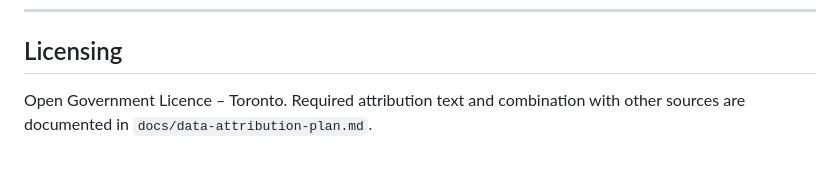
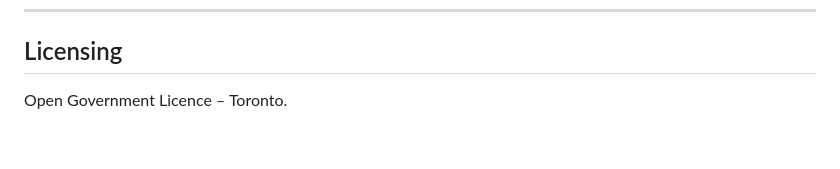
Before and after one commit to ReginaExMachina/happy-paths, a Markdown page: data/dictionaries/strollto-data-dictionary.md, the part around the change. Rendered like a GitHub page.

```diff
--- a/data/dictionaries/strollto-data-dictionary.md
+++ b/data/dictionaries/strollto-data-dictionary.md
@@ -76,4 +76,4 @@ One record per point of interest. 1,836 records; average 11.5 per neighbourhood,
 
 ## Licensing
 
-Open Government Licence – Toronto. Required attribution text and combination with other sources are documented in `docs/data-attribution-plan.md`.
+Open Government Licence – Toronto.
```
Also changed, not shown: data/dictionaries/festivals-events-data-dictionary.md (+2 -4 lines).
